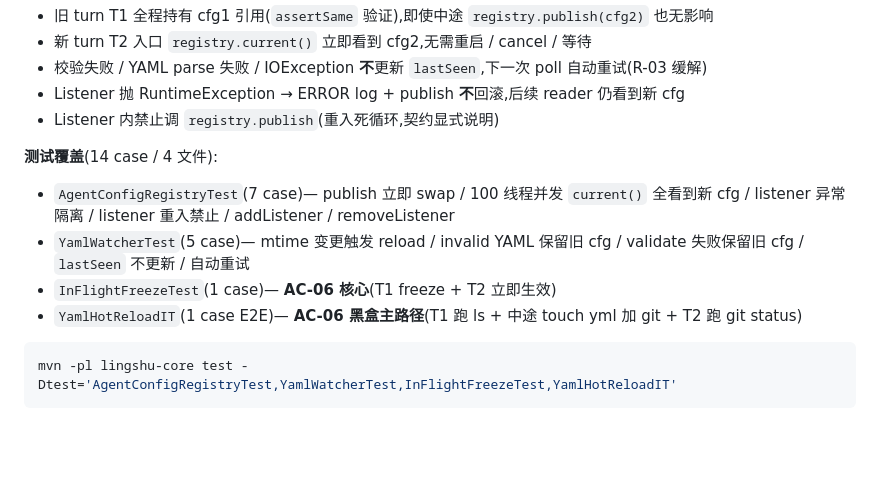
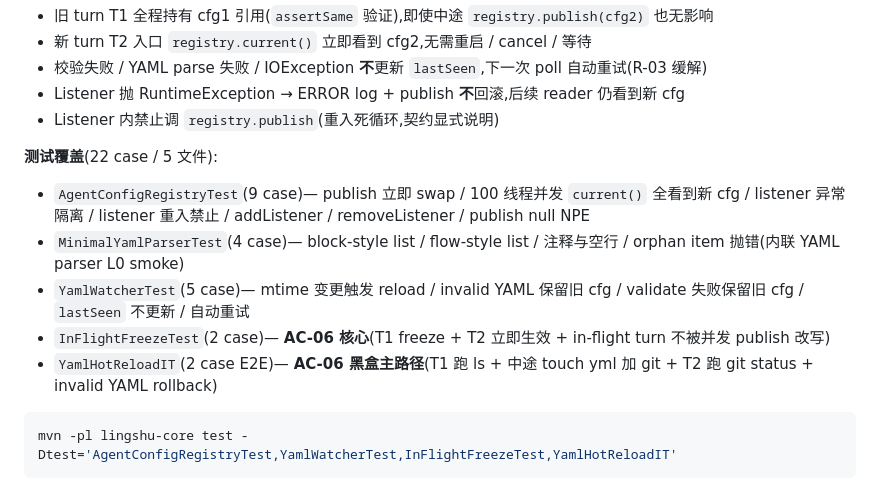
Before and after one commit to lingshu-ai-agent/lingshu, a Markdown page: README.md, the part around the change. GitHub-like rendering; blank space fills up the shorter version.

Commit message:
docs: README Story #007 — test count 14 → 22 cases (5 文件 / L1+L2)
Sync test counts to the actual 22 L1+L2 cases shipped in commit b418812:
- AgentConfigRegistryTest 7 → 9 (added publish-null NPE)
- + MinimalYamlParserTest 4 (new — inline YAML parser L0 smoke)
- InFlightFreezeTest 1 → 2 (added in-flight turn isolation)
- YamlHotReloadIT 1 → 2 (added invalid YAML rollback E2E)

Co-Authored-By: Claude Opus 4.6 <noreply@anthropic.com>

````diff
--- a/README.md
+++ b/README.md
@@ -424,11 +424,12 @@ dsh §14.8 N8:**YAML 热更无中断** —— Agent 跑 turn T1 时外部修改
 - Listener 抛 RuntimeException → ERROR log + publish **不**回滚,后续 reader 仍看到新 cfg
 - Listener 内禁止调 `registry.publish`(重入死循环,契约显式说明)
 
-**测试覆盖**(14 case / 4 文件):
-- `AgentConfigRegistryTest`(7 case)— publish 立即 swap / 100 线程并发 `current()` 全看到新 cfg / listener 异常隔离 / listener 重入禁止 / addListener / removeListener
+**测试覆盖**(22 case / 5 文件):
+- `AgentConfigRegistryTest`(9 case)— publish 立即 swap / 100 线程并发 `current()` 全看到新 cfg / listener 异常隔离 / listener 重入禁止 / addListener / removeListener / publish null NPE
+- `MinimalYamlParserTest`(4 case)— block-style list / flow-style list / 注释与空行 / orphan item 抛错(内联 YAML parser L0 smoke)
 - `YamlWatcherTest`(5 case)— mtime 变更触发 reload / invalid YAML 保留旧 cfg / validate 失败保留旧 cfg / `lastSeen` 不更新 / 自动重试
-- `InFlightFreezeTest`(1 case)— **AC-06 核心**(T1 freeze + T2 立即生效)
-- `YamlHotReloadIT`(1 case E2E)— **AC-06 黑盒主路径**(T1 跑 ls + 中途 touch yml 加 git + T2 跑 git status)
+- `InFlightFreezeTest`(2 case)— **AC-06 核心**(T1 freeze + T2 立即生效 + in-flight turn 不被并发 publish 改写)
+- `YamlHotReloadIT`(2 case E2E)— **AC-06 黑盒主路径**(T1 跑 ls + 中途 touch yml 加 git + T2 跑 git status + invalid YAML rollback)
 
 ```bash
 mvn -pl lingshu-core test -Dtest='AgentConfigRegistryTest,YamlWatcherTest,InFlightFreezeTest,YamlHotReloadIT'
````
